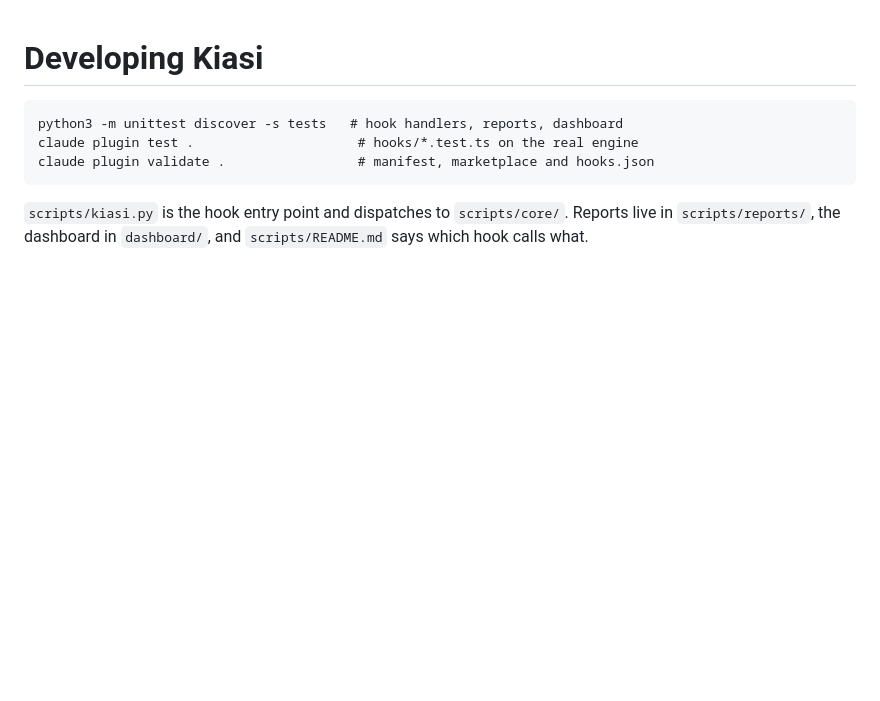
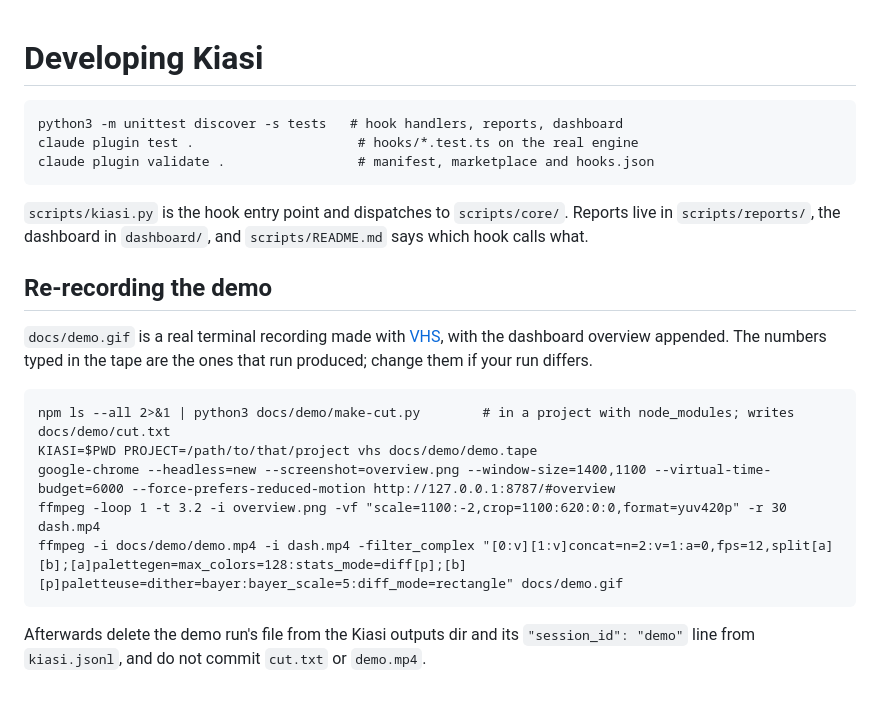
Before and after one commit to raj-rangani/kiasi, a Markdown page: docs/development.md, the part around the change. GitHub-like rendering; blank space fills up the shorter version.

Commit message:
Demo recording at the top of the README and in the website hero
docs/demo.gif is a real VHS recording: npm ls --all printing 116,179 chars,
then the 2,940 chars the Kiasi output cap lets into the context with the
marker line naming the saved file, then the dashboard overview. The website
hero's mocked terminal animation and its counter script are replaced by the
recording in the same chrome. docs/demo/ holds the tape and the two helpers
to remake it; docs/development.md says how.

Co-Authored-By: Claude Fable 5.1 <noreply@anthropic.com>

````diff
--- a/docs/development.md
+++ b/docs/development.md
@@ -7,3 +7,17 @@ claude plugin validate .                 # manifest, marketplace and hooks.json
 ```
 
 `scripts/kiasi.py` is the hook entry point and dispatches to `scripts/core/`. Reports live in `scripts/reports/`, the dashboard in `dashboard/`, and `scripts/README.md` says which hook calls what.
+
+## Re-recording the demo
+
+`docs/demo.gif` is a real terminal recording made with [VHS](https://github.com/charmbracelet/vhs), with the dashboard overview appended. The numbers typed in the tape are the ones that run produced; change them if your run differs.
+
+```
+npm ls --all 2>&1 | python3 docs/demo/make-cut.py        # in a project with node_modules; writes docs/demo/cut.txt
+KIASI=$PWD PROJECT=/path/to/that/project vhs docs/demo/demo.tape
+google-chrome --headless=new --screenshot=overview.png --window-size=1400,1100 --virtual-time-budget=6000 --force-prefers-reduced-motion http://127.0.0.1:8787/#overview
+ffmpeg -loop 1 -t 3.2 -i overview.png -vf "scale=1100:-2,crop=1100:620:0:0,format=yuv420p" -r 30 dash.mp4
+ffmpeg -i docs/demo/demo.mp4 -i dash.mp4 -filter_complex "[0:v][1:v]concat=n=2:v=1:a=0,fps=12,split[a][b];[a]palettegen=max_colors=128:stats_mode=diff[p];[b][p]paletteuse=dither=bayer:bayer_scale=5:diff_mode=rectangle" docs/demo.gif
+```
+
+Afterwards delete the demo run's file from the Kiasi outputs dir and its `"session_id": "demo"` line from `kiasi.jsonl`, and do not commit `cut.txt` or `demo.mp4`.
````
Also changed, not shown: README.md (+2 -0 lines), docs/demo.gif (added), 5 other files.
